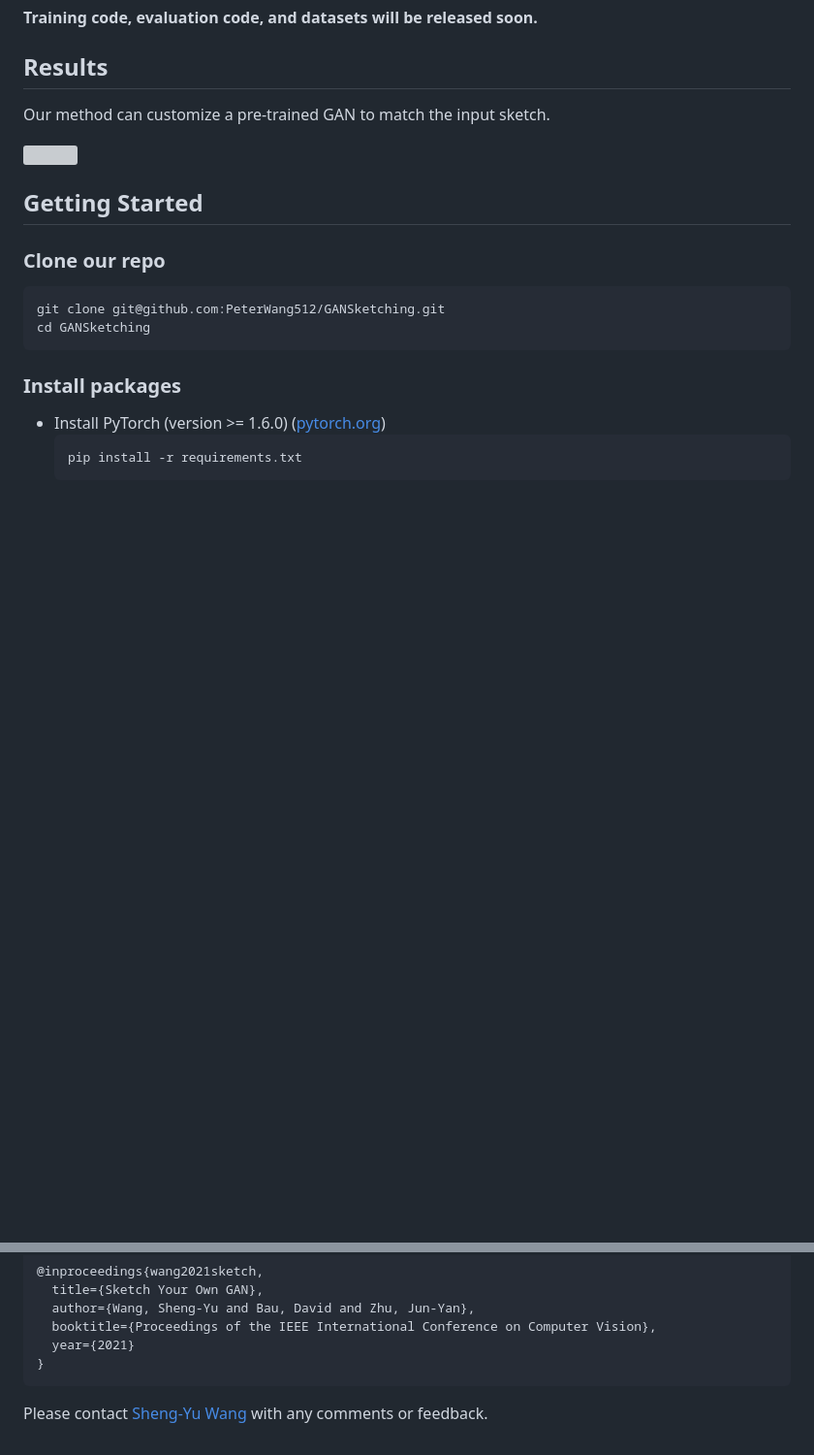
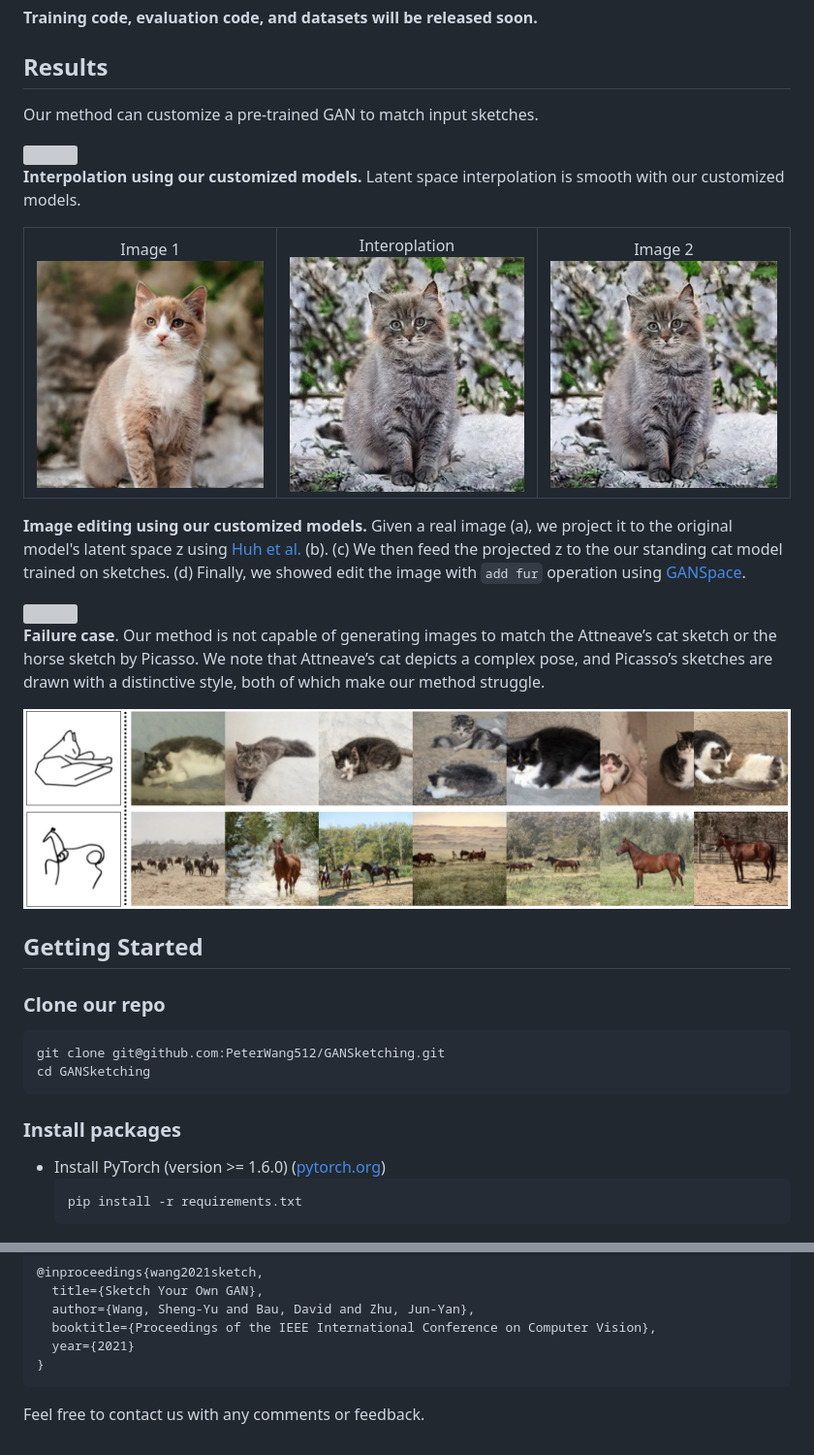
Before and after one commit to PeterWang512/GANSketching, a Markdown page: README.md, 2 parts joined by grey strips. Shown: that part at 97% size. Rendered like a GitHub page; pictures changed too: images/cat1.jpg (added), images/cat2.jpg (added), images/failure_case.jpg (added); blank space fills up the shorter version; grey boxes are pictures that could not be loaded.

````diff
--- a/README.md
+++ b/README.md
@@ -18,10 +18,30 @@ Our method takes in one or a few hand-drawn sketches and customizes an off-the-s
 
 
 ## Results
-Our method can customize a pre-trained GAN to match the input sketch.
+Our method can customize a pre-trained GAN to match input sketches.
 
 <img src="images/teaser.jpg" width="800px"/>
 
+
+
+**Interpolation using our customized models.** Latent space interpolation is smooth with our customized models.
+<table cellpadding="0" cellspacing="0" >
+  <tr>
+    <td  align="center">Image 1 <br> <img src="images/cat1.jpg"  width=267px></td>
+    <td  align="center">Interoplation <br> <img src="images/interp.gif" width=267px></td>
+    <td  align="center">Image 2 <br> <img src="images/cat2.jpg" width=267px></td>
+  </tr>
+</table>
+
+**Image editing using our customized models.**  Given a real image (a), we project it to the original model's latent space z using [Huh et al.](https://github.com/minyoungg/pix2latent) (b). (c) We then feed the projected z to the our standing cat model trained on sketches. (d) Finally, we showed edit the image with `add fur` operation using [GANSpace](https://github.com/harskish/ganspace).
+
+<img src="images/editing.jpg" width="800px"/>
+
+
+
+**Failure case**. Our method is not capable of generating images to match the Attneave’s cat sketch or the horse sketch by Picasso. We note that Attneave’s cat depicts a complex pose, and Picasso’s sketches are drawn with a distinctive style, both of which make our method struggle.
+
+<img src="images/failure_case.jpg" width="800px"/>
 
 
 ## Getting Started
@@ -81,4 +101,4 @@ If you find this useful for your research, please cite the following work.
 }
 ```
 
-Please contact [Sheng-Yu Wang](https://peterwang512.github.io/) with any comments or feedback.
+Feel free to contact us with any comments or feedback.
````
Also changed, not shown: 1 other file.
